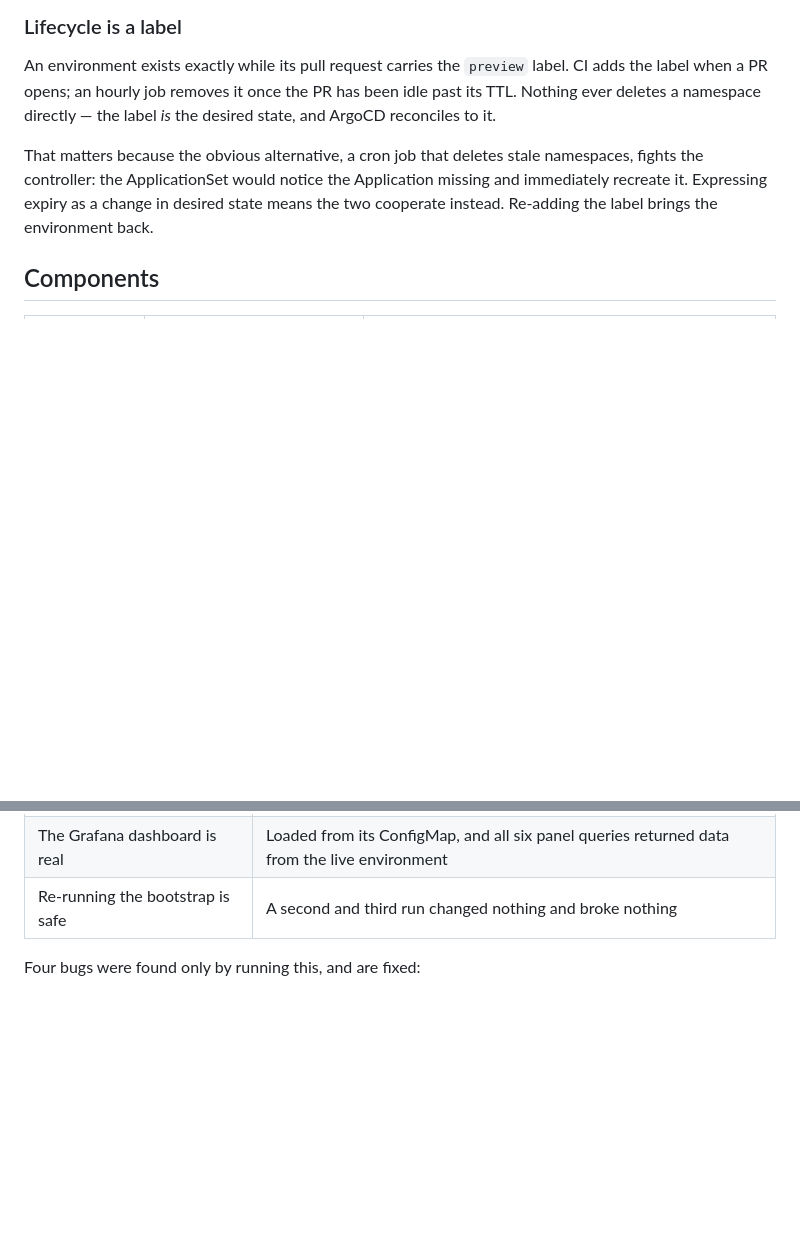
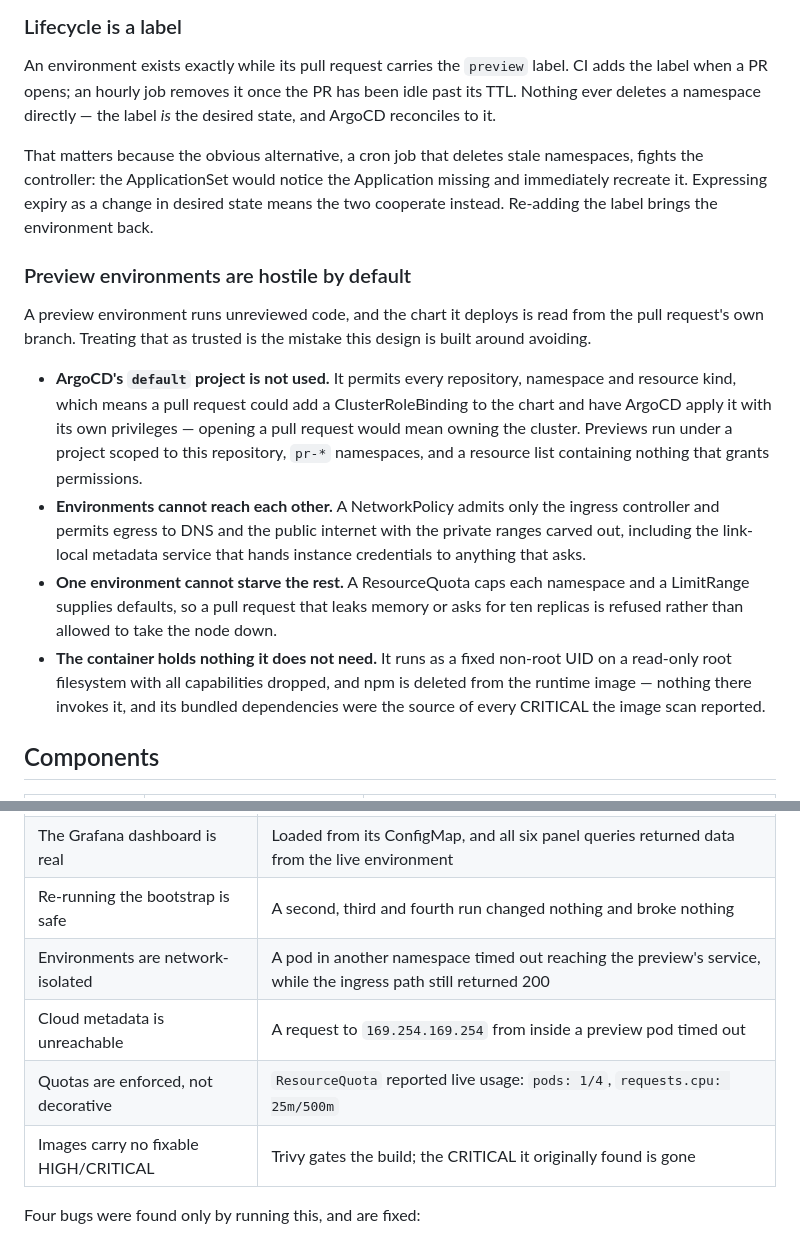
Before and after one commit to DevankSilswal/gitops-pr-preview, a Markdown page: README.md, 2 parts joined by grey strips. Rendered like a GitHub page; blank space fills up the shorter version.

Commit message:
docs: describe the preview threat model and its verification
Records why preview environments are treated as hostile — the chart they
deploy comes from the pull request itself — and adds the isolation
results to the verification table, including the cross-namespace and
metadata-endpoint probes that confirm the NetworkPolicy is enforced
rather than merely present.

Co-Authored-By: Claude Opus 5 <noreply@anthropic.com>

```diff
--- a/README.md
+++ b/README.md
@@ -36,6 +36,15 @@ When the PR closes, the ApplicationSet stops generating that Application and Arg
 An environment exists exactly while its pull request carries the `preview` label. CI adds the label when a PR opens; an hourly job removes it once the PR has been idle past its TTL. Nothing ever deletes a namespace directly — the label *is* the desired state, and ArgoCD reconciles to it.
 
 That matters because the obvious alternative, a cron job that deletes stale namespaces, fights the controller: the ApplicationSet would notice the Application missing and immediately recreate it. Expressing expiry as a change in desired state means the two cooperate instead. Re-adding the label brings the environment back.
+
+### Preview environments are hostile by default
+
+A preview environment runs unreviewed code, and the chart it deploys is read from the pull request's own branch. Treating that as trusted is the mistake this design is built around avoiding.
+
+- **ArgoCD's `default` project is not used.** It permits every repository, namespace and resource kind, which means a pull request could add a ClusterRoleBinding to the chart and have ArgoCD apply it with its own privileges — opening a pull request would mean owning the cluster. Previews run under a project scoped to this repository, `pr-*` namespaces, and a resource list containing nothing that grants permissions.
+- **Environments cannot reach each other.** A NetworkPolicy admits only the ingress controller and permits egress to DNS and the public internet with the private ranges carved out, including the link-local metadata service that hands instance credentials to anything that asks.
+- **One environment cannot starve the rest.** A ResourceQuota caps each namespace and a LimitRange supplies defaults, so a pull request that leaks memory or asks for ten replicas is refused rather than allowed to take the node down.
+- **The container holds nothing it does not need.** It runs as a fixed non-root UID on a read-only root filesystem with all capabilities dropped, and npm is deleted from the runtime image — nothing there invokes it, and its bundled dependencies were the source of every CRITICAL the image scan reported.
 
 ## Components
 
@@ -98,7 +107,11 @@ Run against a live Kubernetes cluster, driving a real GitHub pull request, pulli
 | TTL sweep expires an idle environment | Label removed, PR commented, environment gone without anything deleting it directly |
 | TLS is issued per environment | `pr-1.…nip.io` served a certificate with a matching SAN; an unknown host still gets ingress-nginx's fallback |
 | The Grafana dashboard is real | Loaded from its ConfigMap, and all six panel queries returned data from the live environment |
-| Re-running the bootstrap is safe | A second and third run changed nothing and broke nothing |
+| Re-running the bootstrap is safe | A second, third and fourth run changed nothing and broke nothing |
+| Environments are network-isolated | A pod in another namespace timed out reaching the preview's service, while the ingress path still returned 200 |
+| Cloud metadata is unreachable | A request to `169.254.169.254` from inside a preview pod timed out |
+| Quotas are enforced, not decorative | `ResourceQuota` reported live usage: `pods: 1/4`, `requests.cpu: 25m/500m` |
+| Images carry no fixable HIGH/CRITICAL | Trivy gates the build; the CRITICAL it originally found is gone |
 
 Four bugs were found only by running this, and are fixed:
 
```
